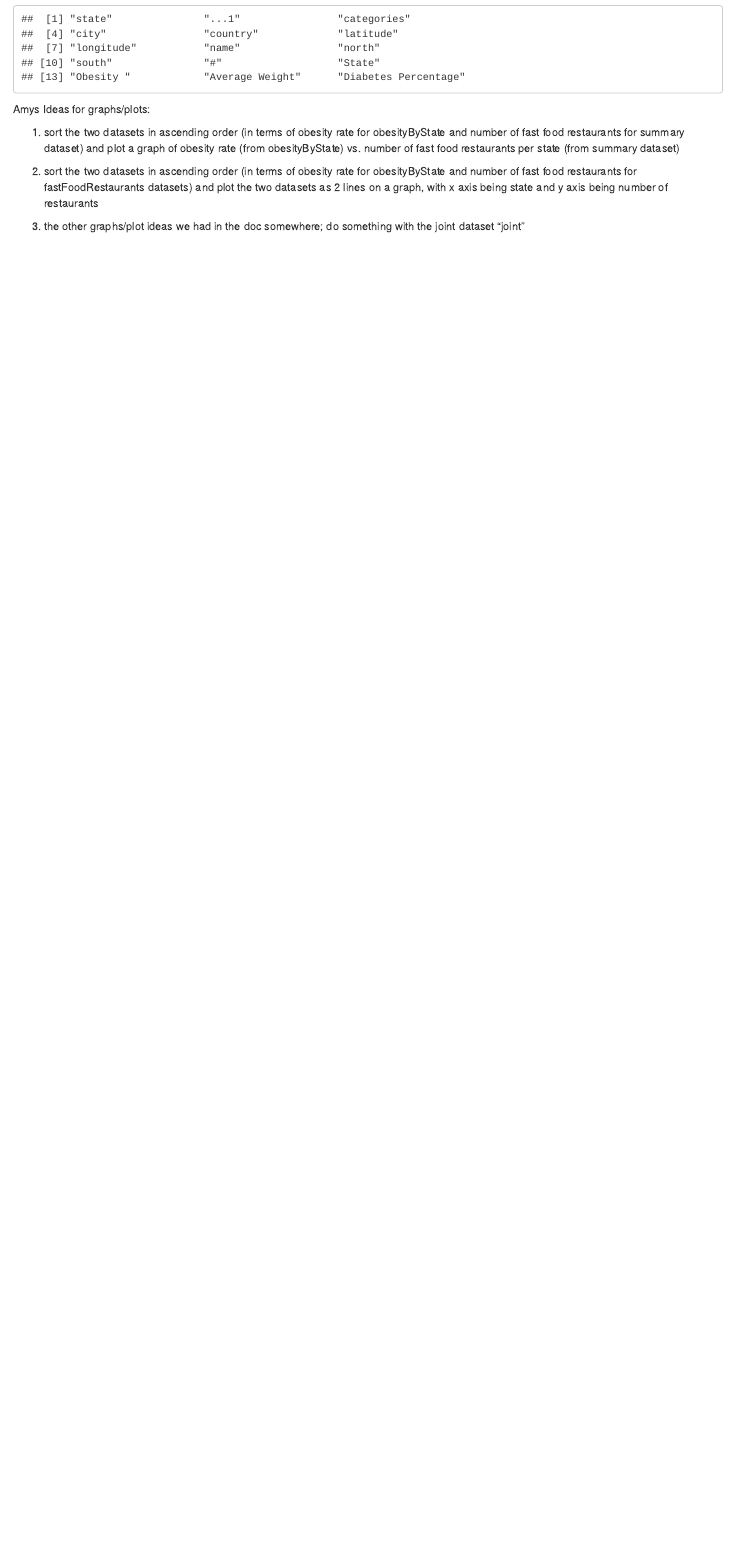
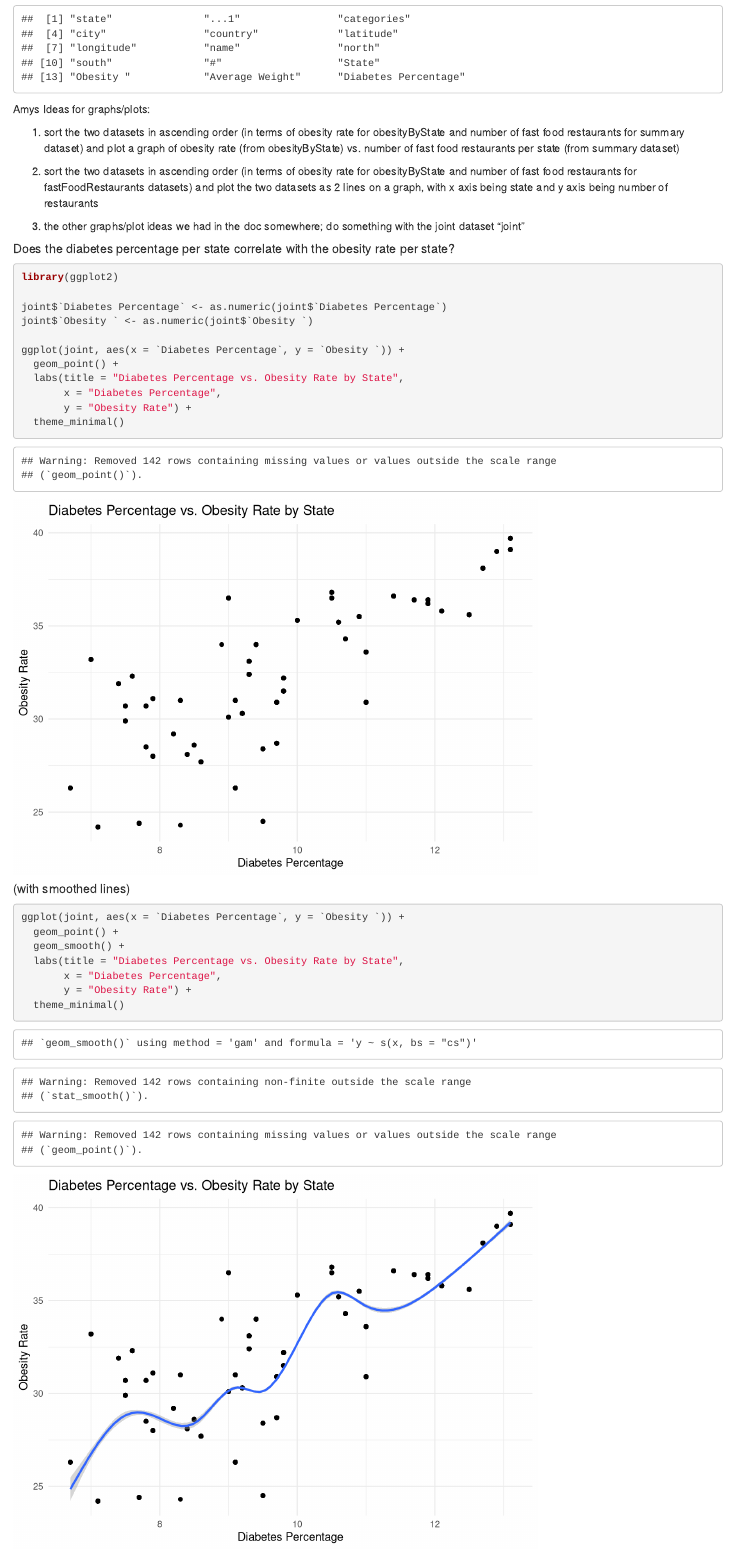
Before and after one commit to amyluyx/Obesity-vs.-fast-food-restaurants-by-state, an R Markdown document (info 201 final proj.Rmd): the page in a window 1100 px wide, from 3370 px down. Rendered offline with R 4.5, knitr and Pandoc, with nearby package versions.

Commit message:
Update info 201 final proj.Rmd

````diff
--- a/info 201 final proj.Rmd
+++ b/info 201 final proj.Rmd
@@ -58,3 +58,29 @@ Amys Ideas for graphs/plots:
 2. sort the two datasets in ascending order (in terms of obesity rate for obesityByState and number of fast food restaurants for fastFoodRestaurants datasets) and plot the two datasets as 2 lines on a graph, with x axis being state and y axis being number of restaurants
 
 3. the other graphs/plot ideas we had in the doc somewhere; do something with the joint dataset "joint"
+
+##### Does the diabetes percentage per state correlate with the obesity rate per state?
+```{r}
+library(ggplot2)
+
+joint$`Diabetes Percentage` <- as.numeric(joint$`Diabetes Percentage`)
+joint$`Obesity ` <- as.numeric(joint$`Obesity `)
+
+ggplot(joint, aes(x = `Diabetes Percentage`, y = `Obesity `)) +
+  geom_point() +
+  labs(title = "Diabetes Percentage vs. Obesity Rate by State",
+       x = "Diabetes Percentage",
+       y = "Obesity Rate") +
+  theme_minimal()
+
+```
+##### (with smoothed lines)
+```{r}
+ggplot(joint, aes(x = `Diabetes Percentage`, y = `Obesity `)) +
+  geom_point() +
+  geom_smooth() +
+  labs(title = "Diabetes Percentage vs. Obesity Rate by State",
+       x = "Diabetes Percentage",
+       y = "Obesity Rate") +
+  theme_minimal()
+```
````
